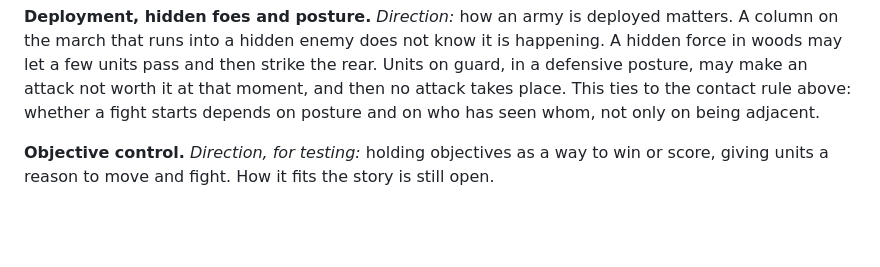
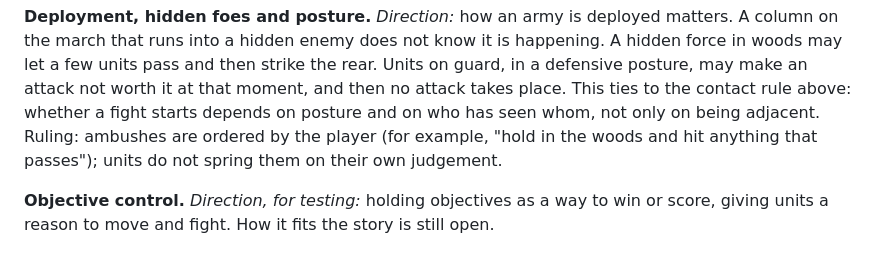
Before and after one commit to zpressley/cohort-discord-bot, a Markdown page: docs/DECISIONS.md, the part around the change. GitHub-like rendering; blank space fills up the shorter version.

Commit message:
Record ruling: players order ambushes
Co-Authored-By: Claude Opus 5.5 <noreply@anthropic.com>
Claude-Session: https://claude.ai/code/session_016KsVhHnDQqM3X7eRwKGUvQ

```diff
--- a/docs/DECISIONS.md
+++ b/docs/DECISIONS.md
@@ -114,6 +114,9 @@ and then strike the rear. Units on guard, in a defensive posture, may make
 an attack not worth it at that moment, and then no attack takes place.
 This ties to the contact rule above: whether a fight starts depends on
 posture and on who has seen whom, not only on being adjacent.
+Ruling: ambushes are ordered by the player (for example, "hold in the
+woods and hit anything that passes"); units do not spring them on their
+own judgement.
 
 **Objective control.** *Direction, for testing:* holding objectives as a
 way to win or score, giving units a reason to move and fight. How it fits
```
